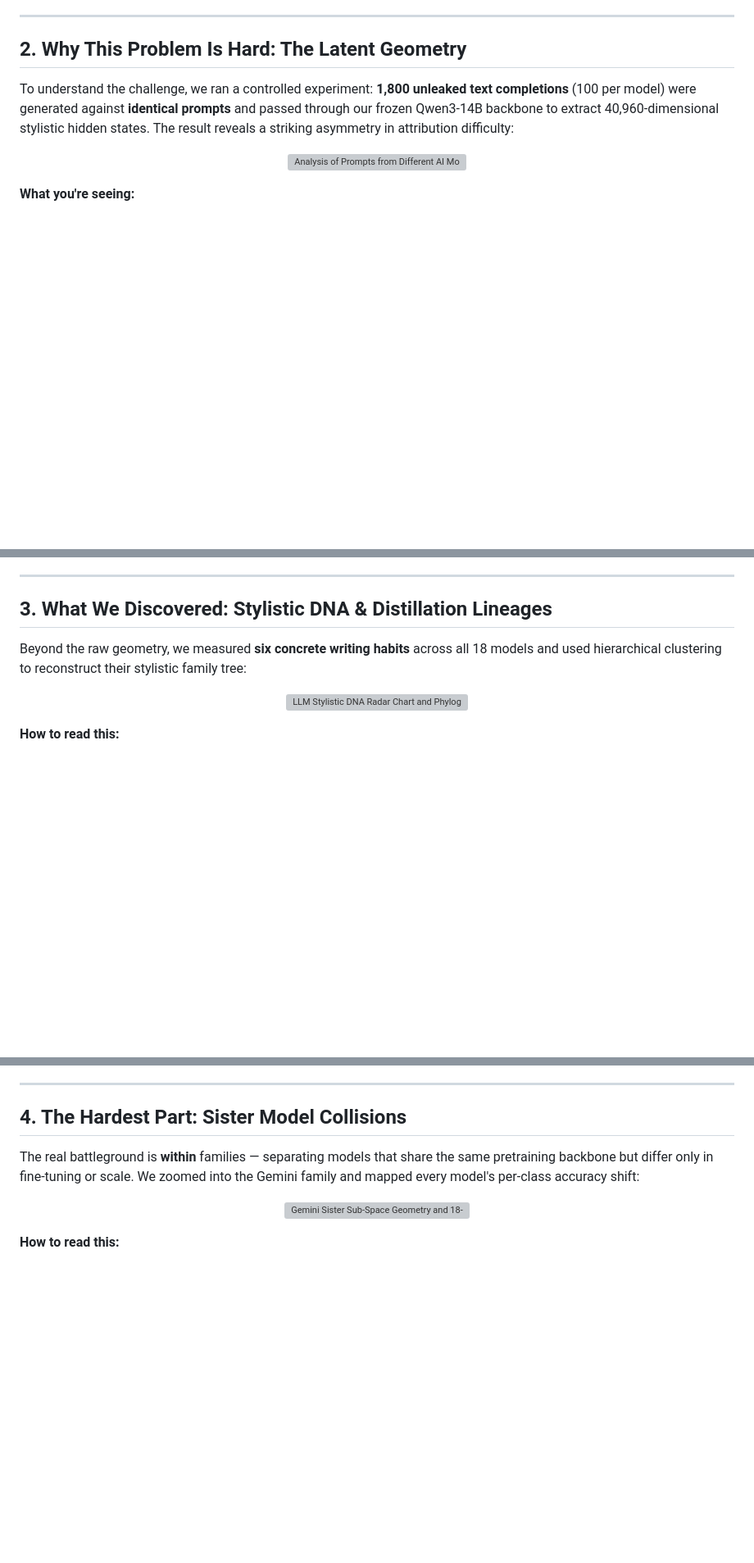
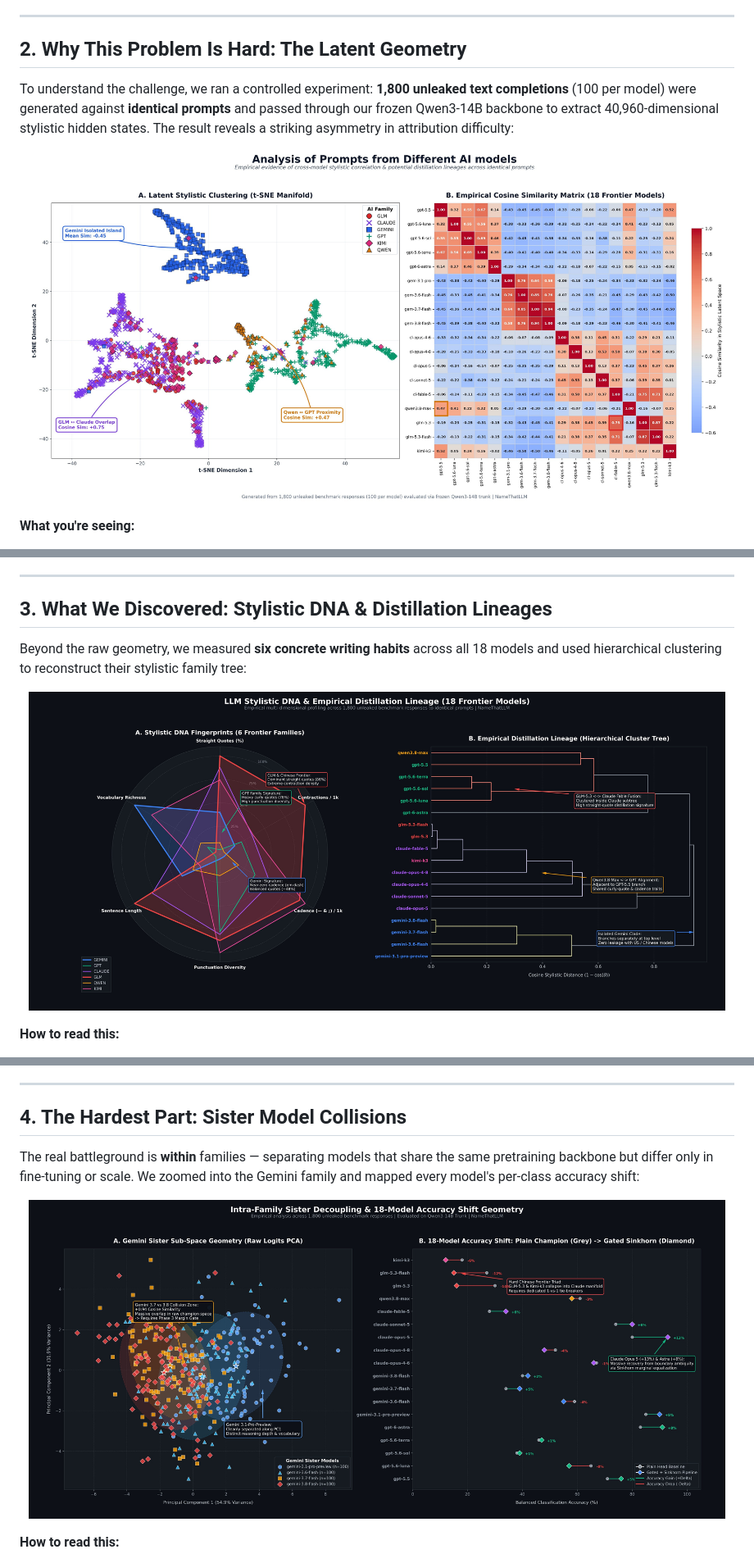
Before and after one commit to anilmittal86/NameThatLLM, a Markdown page: README.md, 3 parts joined by grey strips. Shown at 82% size. Rendered like a GitHub page; pictures changed too: assets/analysis_of_prompts_different_ai_models_infographic.jpg (added), assets/llm_stylistic_fingerprints_infographic.jpg, assets/sister_decoupling_and_confusion_geometry.jpg; blank space fills up the shorter version; grey boxes are pictures that could not be loaded.

Commit message:
fix(readme, assets, gate): fix GitHub image rendering with optimized high-res JPGs, complete dataset export, and sync 0.65 MLP + 0.35 Ridge gate evaluation

```diff
--- a/README.md
+++ b/README.md
@@ -60,7 +60,7 @@ Random guessing yields $1/18 = 5.56\%$. Our system reaches **62.2%** — an $11.
 To understand the challenge, we ran a controlled experiment: **1,800 unleaked text completions** (100 per model) were generated against **identical prompts** and passed through our frozen Qwen3-14B backbone to extract 40,960-dimensional stylistic hidden states. The result reveals a striking asymmetry in attribution difficulty:
 
 <p align="center">
-  <img src="assets/analysis_of_prompts_different_ai_models_infographic.png" alt="Analysis of Prompts from Different AI Models: t-SNE Manifold and Cosine Similarity Matrix" width="850"/>
+  <img src="assets/analysis_of_prompts_different_ai_models_infographic.jpg" alt="Analysis of Prompts from Different AI Models: t-SNE Manifold and Cosine Similarity Matrix" width="850"/>
 </p>
 
 **What you're seeing:**
@@ -85,7 +85,7 @@ Telling Claude from Gemini is easy — they live on opposite sides of the manifo
 Beyond the raw geometry, we measured **six concrete writing habits** across all 18 models and used hierarchical clustering to reconstruct their stylistic family tree:
 
 <p align="center">
-  <img src="assets/llm_stylistic_fingerprints_infographic.png" alt="LLM Stylistic DNA Radar Chart and Phylogenetic Distillation Tree" width="850"/>
+  <img src="assets/llm_stylistic_fingerprints_infographic.jpg" alt="LLM Stylistic DNA Radar Chart and Phylogenetic Distillation Tree" width="850"/>
 </p>
 
 **How to read this:**
@@ -116,7 +116,7 @@ The dendrogram reveals that GLM models branch directly into the Claude subtree a
 The real battleground is **within** families — separating models that share the same pretraining backbone but differ only in fine-tuning or scale. We zoomed into the Gemini family and mapped every model's per-class accuracy shift:
 
 <p align="center">
-  <img src="assets/sister_decoupling_and_confusion_geometry.png" alt="Gemini Sister Sub-Space Geometry and 18-Model Accuracy Shift Dumbbell Chart" width="850"/>
+  <img src="assets/sister_decoupling_and_confusion_geometry.jpg" alt="Gemini Sister Sub-Space Geometry and 18-Model Accuracy Shift Dumbbell Chart" width="850"/>
 </p>
 
 **How to read this:**
```
Also changed, not shown: TUTORIAL.md (+1 -1 lines), 6 other files.
